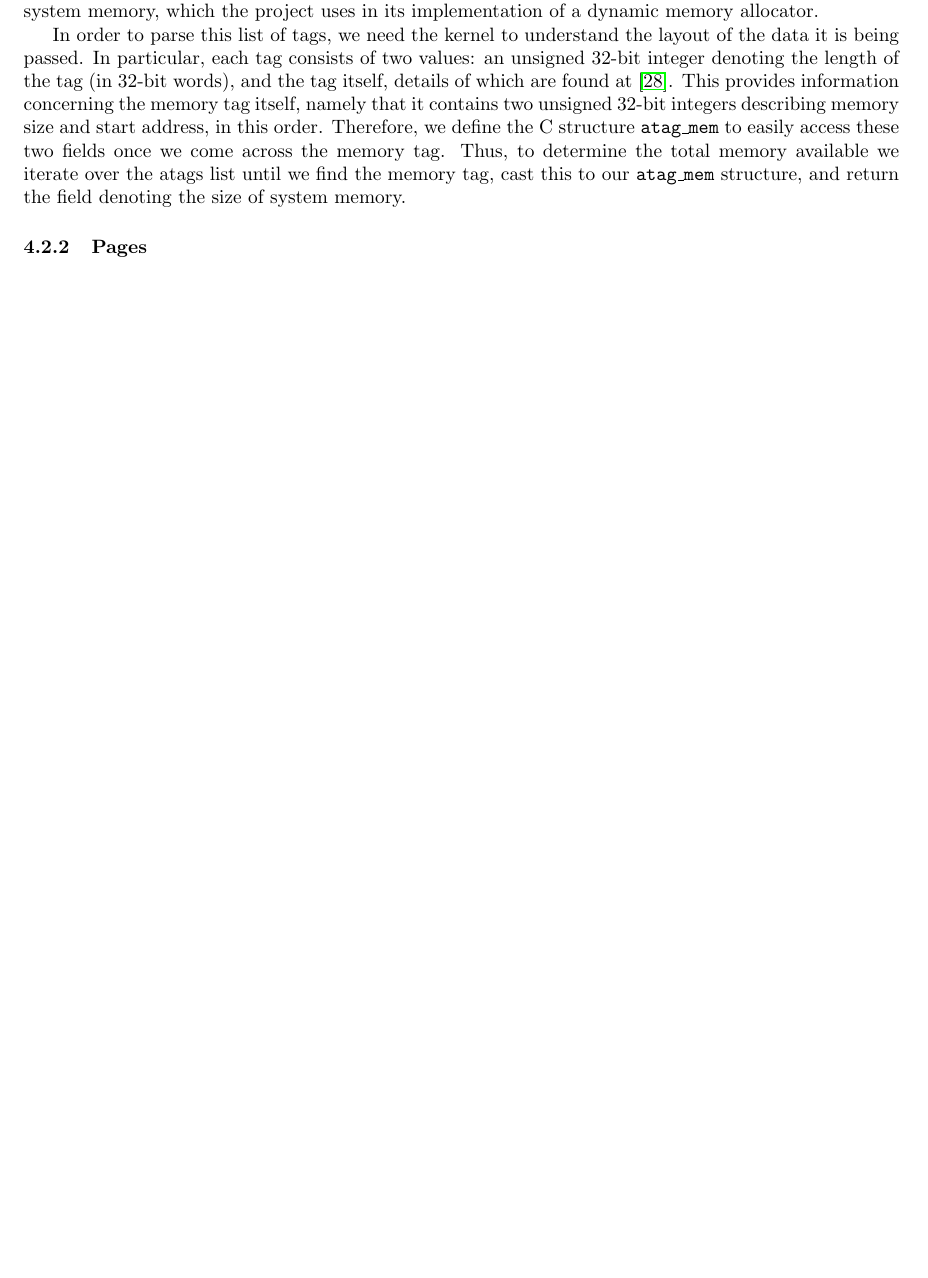
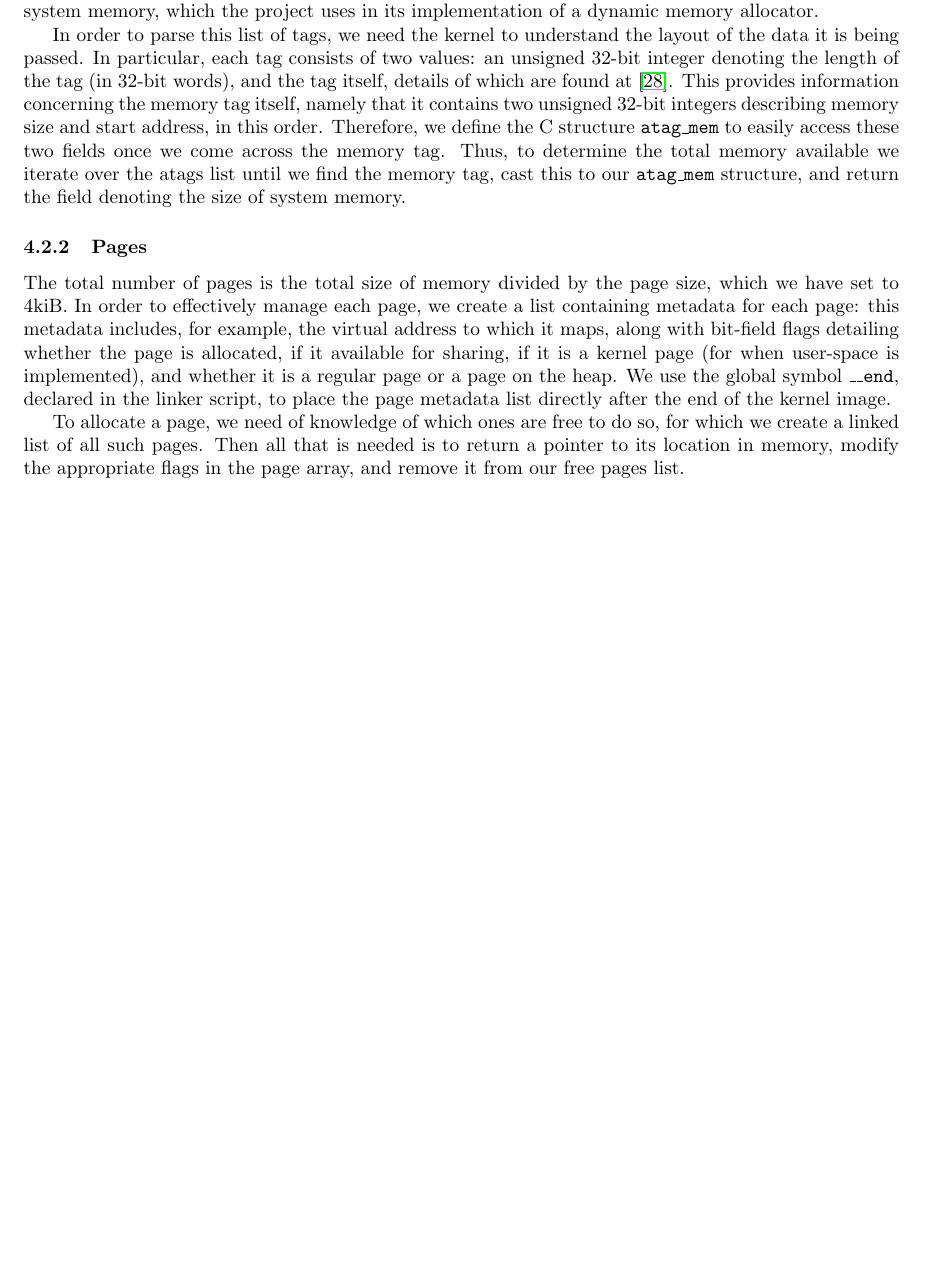
Before and after one commit to wiggywombathead/proteus, a LaTeX paper (submissions/final_report/report.tex, which reads submissions/final_report/sections/implementation.tex): part of page 13 of 15, cut so that both start at the same text, the shorter picture padded with empty space. Compiled offline with pdfLaTeX.

Commit message:
Started on Paging.

```diff
--- a/submissions/final_report/sections/implementation.tex
+++ b/submissions/final_report/sections/implementation.tex
@@ -147,10 +147,27 @@ _start:
 
     \subsubsection{Pages}
         \label{sec:pages}
+        The total number of pages is the total size of memory divided by the
+        page size, which we have set to 4kiB. In order to effectively manage
+        each page, we create a list containing metadata for each page: this
+        metadata includes, for example, the virtual address to which it maps,
+        along with bit-field flags detailing whether the page is allocated, if
+        it available for sharing, if it is a kernel page (for when user-space is
+        implemented), and whether it is a regular page or a page on the heap.
+        We use the global symbol \code{\_\_end}, declared in the linker script,
+        to place the page metadata list directly after the end of the kernel
+        image.
+
+        To allocate a page, we need of knowledge of which ones are free to do
+        so, for which we create a linked list of all such pages. Then all that
+        is needed is to return a pointer to its location in memory, modify the
+        appropriate flags in the page array, and remove it from our free pages
+        list.
 
     \subsubsection{Dynamic memory allocator}
 
 \subsection{Interacting with the GPU}
+
 \subsection{Interrupts and Exceptions}
 \subsection{System Timer}
 \subsection{Processes}
```
Also changed, not shown: checklist.md (+1 -0 lines), submissions/final_report/bibliography.bib (+0 -3 lines), submissions/final_report/report.pdf.
